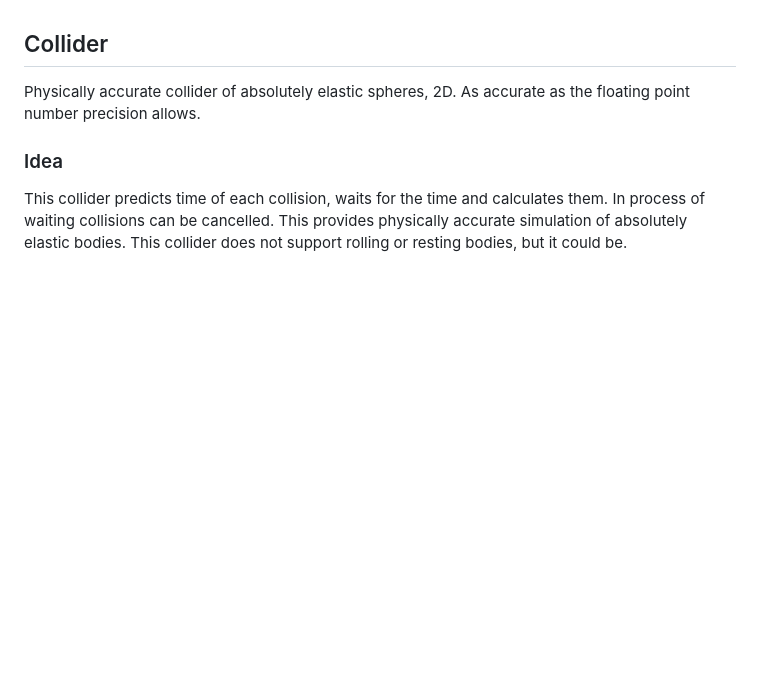
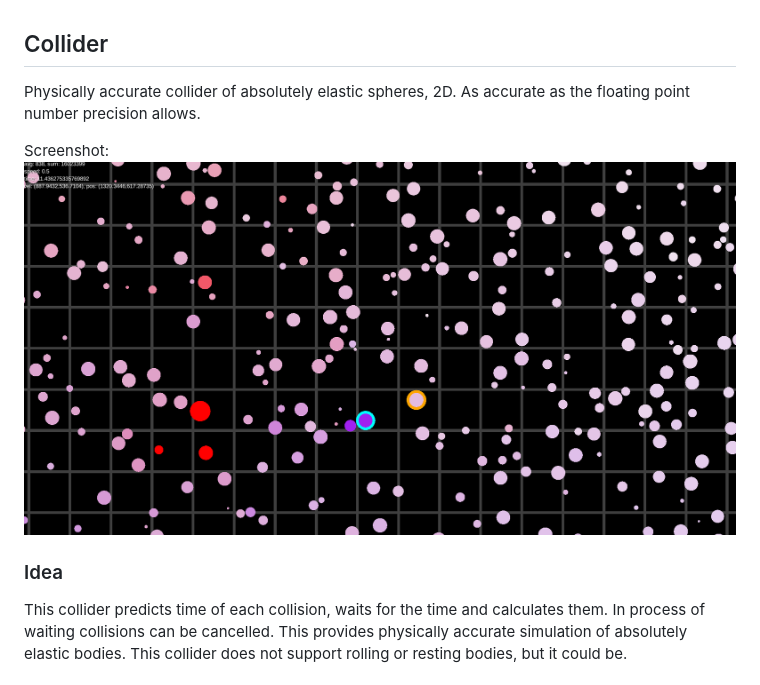
Before and after one commit to Matvey24/Collider, a Markdown page: README.md, the part around the change. Drawn GitHub-style; pictures changed too: screenshot.png (added); blank space fills up the shorter version.

Commit message:
added screenshot

```diff
--- a/README.md
+++ b/README.md
@@ -2,6 +2,8 @@
 Physically accurate collider of absolutely elastic spheres, 2D.
 As accurate as the floating point number precision allows.
 
+Screenshot:
+![alt text](screenshot.png)
 ### Idea
 This collider predicts time of each collision, waits for the time and calculates them.
 In process of waiting collisions can be cancelled.
```
